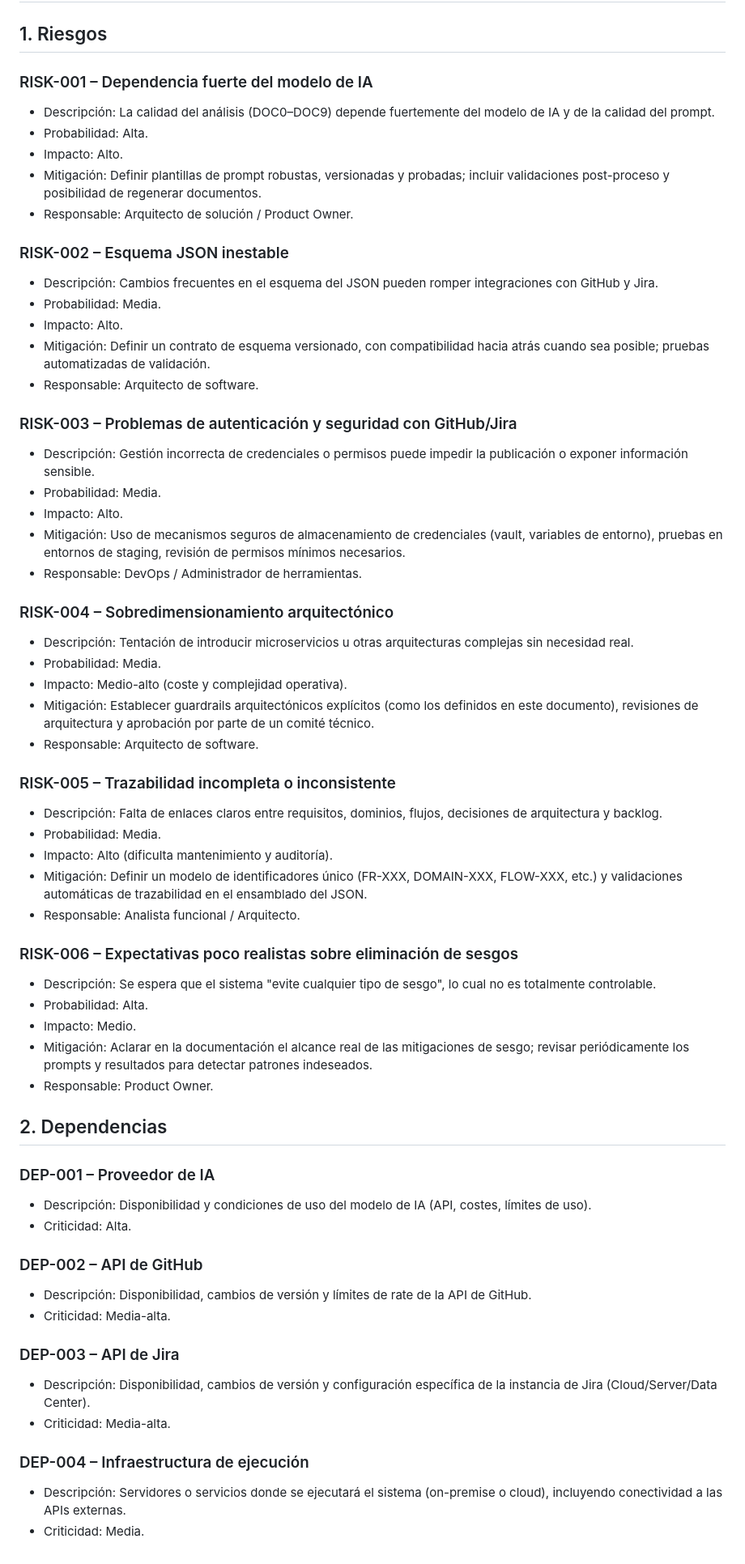
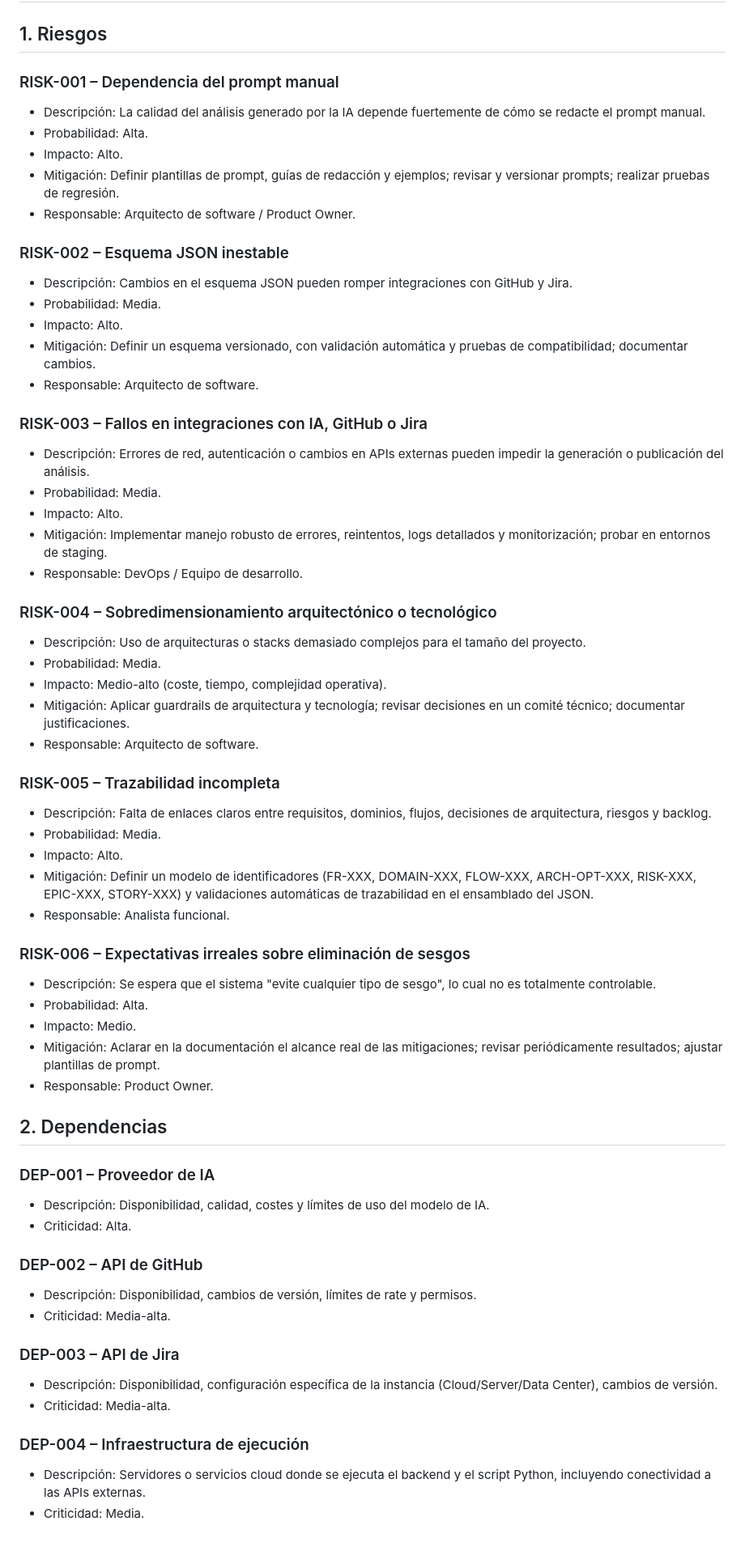
Before and after one commit to essancv/training, a Markdown page: analysis_ia_sesgo/DOC7_RISKS.md, the part around the change. Shown at 81% size. GitHub-like rendering.

Commit message:
Add/update DOC7_RISKS.md (2026-04-30T07:17:26.289906Z)

```diff
--- a/analysis_ia_sesgo/DOC7_RISKS.md
+++ b/analysis_ia_sesgo/DOC7_RISKS.md
@@ -2,62 +2,62 @@
 
 ## 1. Riesgos
 
-### RISK-001 – Dependencia fuerte del modelo de IA
-- Descripción: La calidad del análisis (DOC0–DOC9) depende fuertemente del modelo de IA y de la calidad del prompt.
+### RISK-001 – Dependencia del prompt manual
+- Descripción: La calidad del análisis generado por la IA depende fuertemente de cómo se redacte el prompt manual.
 - Probabilidad: Alta.
 - Impacto: Alto.
-- Mitigación: Definir plantillas de prompt robustas, versionadas y probadas; incluir validaciones post-proceso y posibilidad de regenerar documentos.
-- Responsable: Arquitecto de solución / Product Owner.
+- Mitigación: Definir plantillas de prompt, guías de redacción y ejemplos; revisar y versionar prompts; realizar pruebas de regresión.
+- Responsable: Arquitecto de software / Product Owner.
 
 ### RISK-002 – Esquema JSON inestable
-- Descripción: Cambios frecuentes en el esquema del JSON pueden romper integraciones con GitHub y Jira.
+- Descripción: Cambios en el esquema JSON pueden romper integraciones con GitHub y Jira.
 - Probabilidad: Media.
 - Impacto: Alto.
-- Mitigación: Definir un contrato de esquema versionado, con compatibilidad hacia atrás cuando sea posible; pruebas automatizadas de validación.
+- Mitigación: Definir un esquema versionado, con validación automática y pruebas de compatibilidad; documentar cambios.
 - Responsable: Arquitecto de software.
 
-### RISK-003 – Problemas de autenticación y seguridad con GitHub/Jira
-- Descripción: Gestión incorrecta de credenciales o permisos puede impedir la publicación o exponer información sensible.
+### RISK-003 – Fallos en integraciones con IA, GitHub o Jira
+- Descripción: Errores de red, autenticación o cambios en APIs externas pueden impedir la generación o publicación del análisis.
 - Probabilidad: Media.
 - Impacto: Alto.
-- Mitigación: Uso de mecanismos seguros de almacenamiento de credenciales (vault, variables de entorno), pruebas en entornos de staging, revisión de permisos mínimos necesarios.
-- Responsable: DevOps / Administrador de herramientas.
+- Mitigación: Implementar manejo robusto de errores, reintentos, logs detallados y monitorización; probar en entornos de staging.
+- Responsable: DevOps / Equipo de desarrollo.
 
-### RISK-004 – Sobredimensionamiento arquitectónico
-- Descripción: Tentación de introducir microservicios u otras arquitecturas complejas sin necesidad real.
+### RISK-004 – Sobredimensionamiento arquitectónico o tecnológico
+- Descripción: Uso de arquitecturas o stacks demasiado complejos para el tamaño del proyecto.
 - Probabilidad: Media.
-- Impacto: Medio-alto (coste y complejidad operativa).
-- Mitigación: Establecer guardrails arquitectónicos explícitos (como los definidos en este documento), revisiones de arquitectura y aprobación por parte de un comité técnico.
+- Impacto: Medio-alto (coste, tiempo, complejidad operativa).
+- Mitigación: Aplicar guardrails de arquitectura y tecnología; revisar decisiones en un comité técnico; documentar justificaciones.
 - Responsable: Arquitecto de software.
 
-### RISK-005 – Trazabilidad incompleta o inconsistente
-- Descripción: Falta de enlaces claros entre requisitos, dominios, flujos, decisiones de arquitectura y backlog.
+### RISK-005 – Trazabilidad incompleta
+- Descripción: Falta de enlaces claros entre requisitos, dominios, flujos, decisiones de arquitectura, riesgos y backlog.
 - Probabilidad: Media.
-- Impacto: Alto (dificulta mantenimiento y auditoría).
-- Mitigación: Definir un modelo de identificadores único (FR-XXX, DOMAIN-XXX, FLOW-XXX, etc.) y validaciones automáticas de trazabilidad en el ensamblado del JSON.
-- Responsable: Analista funcional / Arquitecto.
+- Impacto: Alto.
+- Mitigación: Definir un modelo de identificadores (FR-XXX, DOMAIN-XXX, FLOW-XXX, ARCH-OPT-XXX, RISK-XXX, EPIC-XXX, STORY-XXX) y validaciones automáticas de trazabilidad en el ensamblado del JSON.
+- Responsable: Analista funcional.
 
-### RISK-006 – Expectativas poco realistas sobre eliminación de sesgos
+### RISK-006 – Expectativas irreales sobre eliminación de sesgos
 - Descripción: Se espera que el sistema "evite cualquier tipo de sesgo", lo cual no es totalmente controlable.
 - Probabilidad: Alta.
 - Impacto: Medio.
-- Mitigación: Aclarar en la documentación el alcance real de las mitigaciones de sesgo; revisar periódicamente los prompts y resultados para detectar patrones indeseados.
+- Mitigación: Aclarar en la documentación el alcance real de las mitigaciones; revisar periódicamente resultados; ajustar plantillas de prompt.
 - Responsable: Product Owner.
 
 ## 2. Dependencias
 
 ### DEP-001 – Proveedor de IA
-- Descripción: Disponibilidad y condiciones de uso del modelo de IA (API, costes, límites de uso).
+- Descripción: Disponibilidad, calidad, costes y límites de uso del modelo de IA.
 - Criticidad: Alta.
 
 ### DEP-002 – API de GitHub
-- Descripción: Disponibilidad, cambios de versión y límites de rate de la API de GitHub.
+- Descripción: Disponibilidad, cambios de versión, límites de rate y permisos.
 - Criticidad: Media-alta.
 
 ### DEP-003 – API de Jira
-- Descripción: Disponibilidad, cambios de versión y configuración específica de la instancia de Jira (Cloud/Server/Data Center).
+- Descripción: Disponibilidad, configuración específica de la instancia (Cloud/Server/Data Center), cambios de versión.
 - Criticidad: Media-alta.
 
 ### DEP-004 – Infraestructura de ejecución
-- Descripción: Servidores o servicios donde se ejecutará el sistema (on-premise o cloud), incluyendo conectividad a las APIs externas.
+- Descripción: Servidores o servicios cloud donde se ejecuta el backend y el script Python, incluyendo conectividad a las APIs externas.
 - Criticidad: Media.
```
